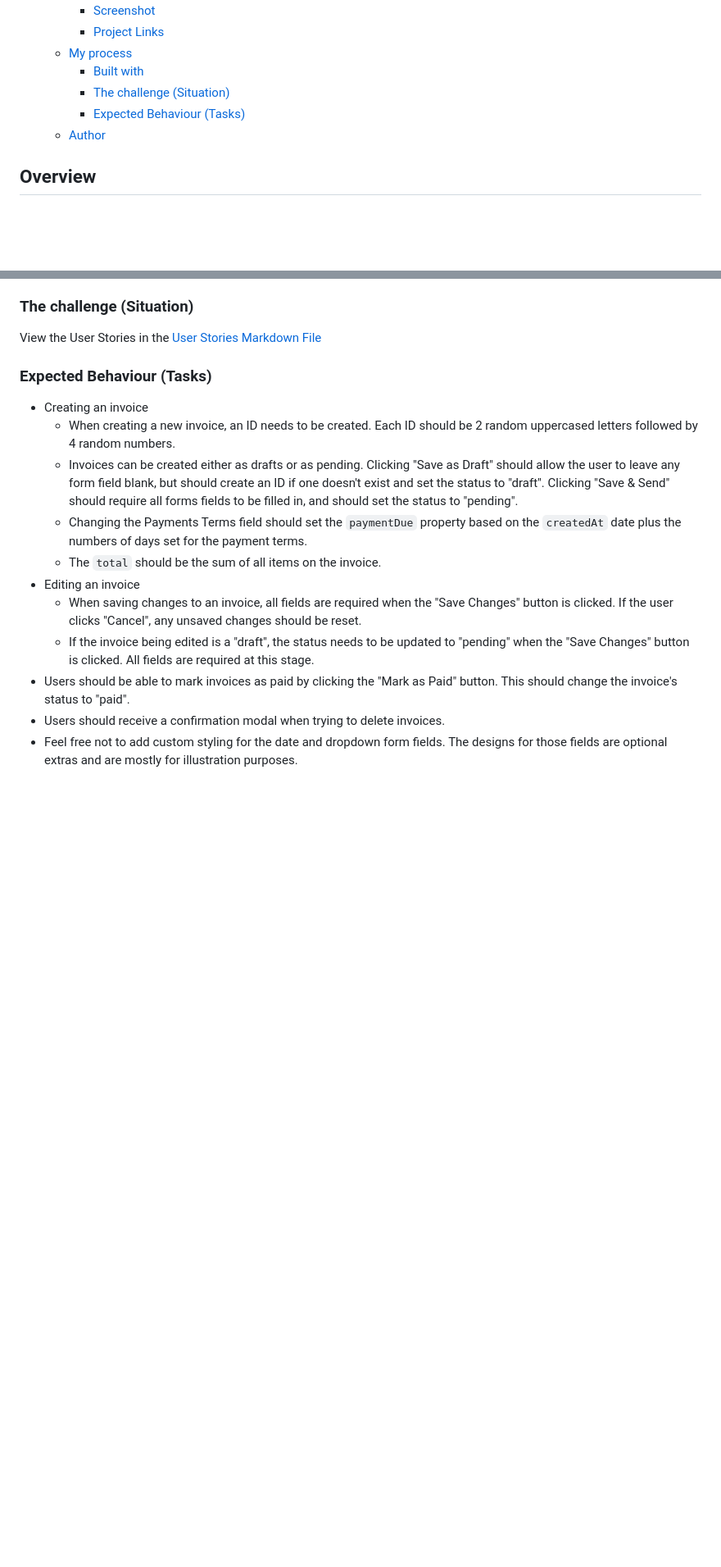
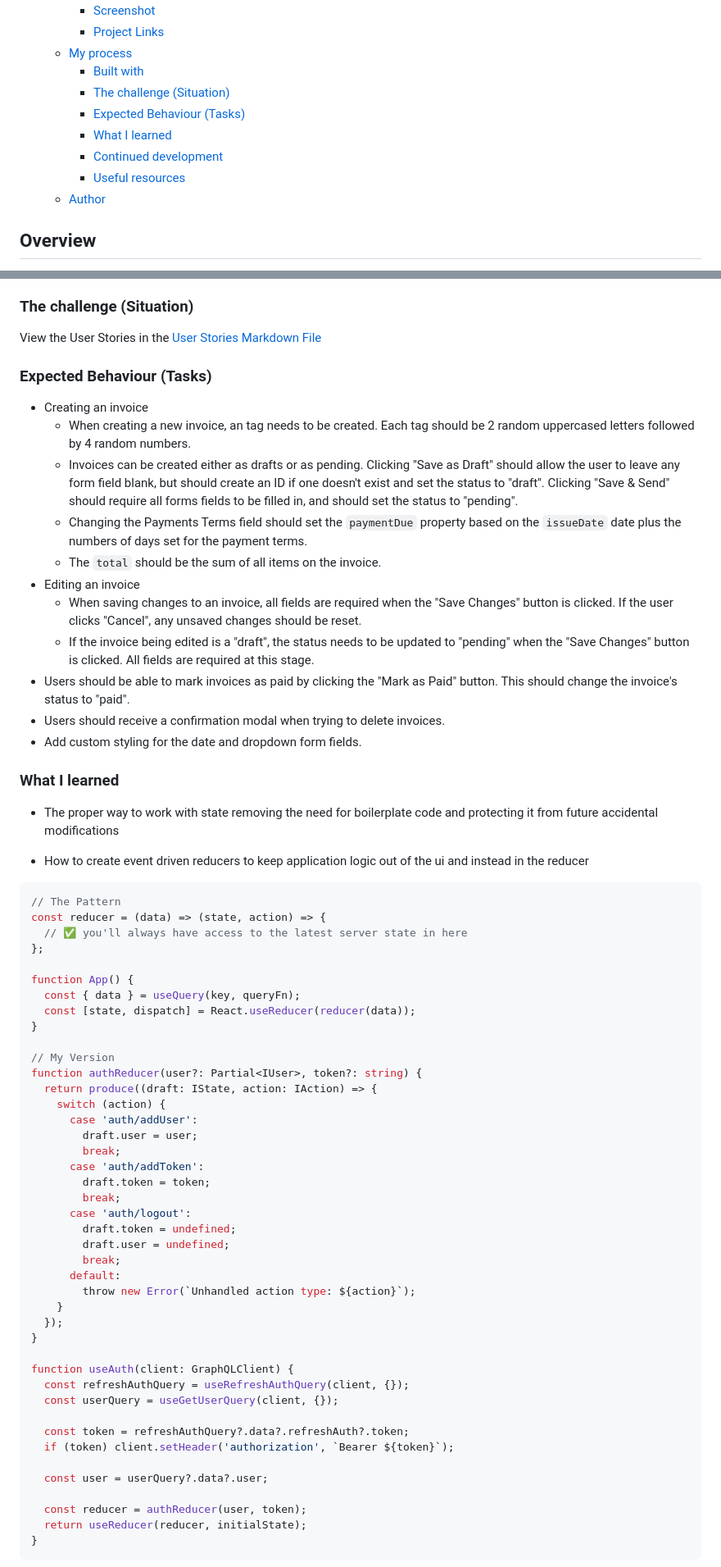
Before and after one commit to princemuel/invoicemanager, a Markdown page: README.md, 2 parts joined by grey strips. Shown at 82% size. GitHub-like rendering; blank space fills up the shorter version.

Commit message:
docs: update README.md
References: #50

Signed-off-by: Prince Muel <vansomecsam@gmail.com>

````diff
--- a/README.md
+++ b/README.md
@@ -13,6 +13,9 @@
     - [Built with](#built-with)
     - [The challenge (Situation)](#the-challenge-situation)
     - [Expected Behaviour (Tasks)](#expected-behaviour-tasks)
+    - [What I learned](#what-i-learned)
+    - [Continued development](#continued-development)
+    - [Useful resources](#useful-resources)
   - [Author](#author)
 
 ## Overview
@@ -57,13 +60,65 @@ View the User Stories in the [User Stories Markdown File](./docs/stories.md)
 ### Expected Behaviour (Tasks)
 
 - Creating an invoice
-  - When creating a new invoice, an ID needs to be created. Each ID should be 2 random uppercased letters followed by 4 random numbers.
+  - When creating a new invoice, an tag needs to be created. Each tag should be 2 random uppercased letters followed by 4 random numbers.
   - Invoices can be created either as drafts or as pending. Clicking "Save as Draft" should allow the user to leave any form field blank, but should create an ID if one doesn't exist and set the status to "draft". Clicking "Save & Send" should require all forms fields to be filled in, and should set the status to "pending".
-  - Changing the Payments Terms field should set the `paymentDue` property based on the `createdAt` date plus the numbers of days set for the payment terms.
+  - Changing the Payments Terms field should set the `paymentDue` property based on the `issueDate` date plus the numbers of days set for the payment terms.
   - The `total` should be the sum of all items on the invoice.
 - Editing an invoice
   - When saving changes to an invoice, all fields are required when the "Save Changes" button is clicked. If the user clicks "Cancel", any unsaved changes should be reset.
   - If the invoice being edited is a "draft", the status needs to be updated to "pending" when the "Save Changes" button is clicked. All fields are required at this stage.
 - Users should be able to mark invoices as paid by clicking the "Mark as Paid" button. This should change the invoice's status to "paid".
 - Users should receive a confirmation modal when trying to delete invoices.
-- Feel free not to add custom styling for the date and dropdown form fields. The designs for those fields are optional extras and are mostly for illustration purposes.
+- Add custom styling for the date and dropdown form fields.
+
+### What I learned
+
+- The proper way to work with state removing the need for boilerplate code and protecting it from future accidental modifications
+
+- How to create event driven reducers to keep application logic out of the ui and instead in the reducer
+
+```ts
+// The Pattern
+const reducer = (data) => (state, action) => {
+  // ✅ you'll always have access to the latest server state in here
+};
+
+function App() {
+  const { data } = useQuery(key, queryFn);
+  const [state, dispatch] = React.useReducer(reducer(data));
+}
+
+// My Version
+function authReducer(user?: Partial<IUser>, token?: string) {
+  return produce((draft: IState, action: IAction) => {
+    switch (action) {
+      case 'auth/addUser':
+        draft.user = user;
+        break;
+      case 'auth/addToken':
+        draft.token = token;
+        break;
+      case 'auth/logout':
+        draft.token = undefined;
+        draft.user = undefined;
+        break;
+      default:
+        throw new Error(`Unhandled action type: ${action}`);
+    }
+  });
+}
+
+function useAuth(client: GraphQLClient) {
+  const refreshAuthQuery = useRefreshAuthQuery(client, {});
+  const userQuery = useGetUserQuery(client, {});
+
+  const token = refreshAuthQuery?.data?.refreshAuth?.token;
+  if (token) client.setHeader('authorization', `Bearer ${token}`);
+
+  const user = userQuery?.data?.user;
+
+  const reducer = authReducer(user, token);
+  return useReducer(reducer, initialState);
+}
+```
+
````
Also changed, not shown: other parts of README.md (+11 -0 lines).
